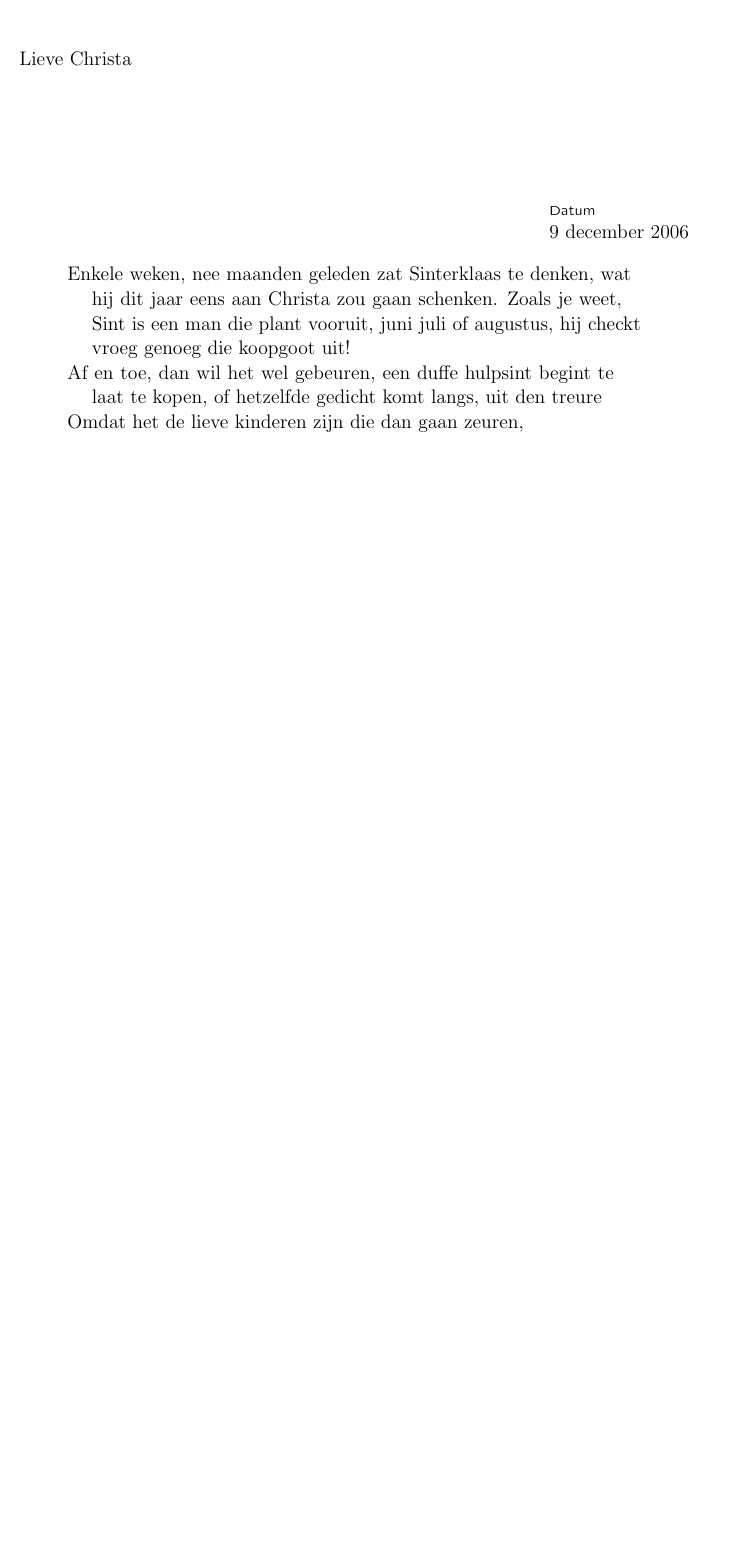
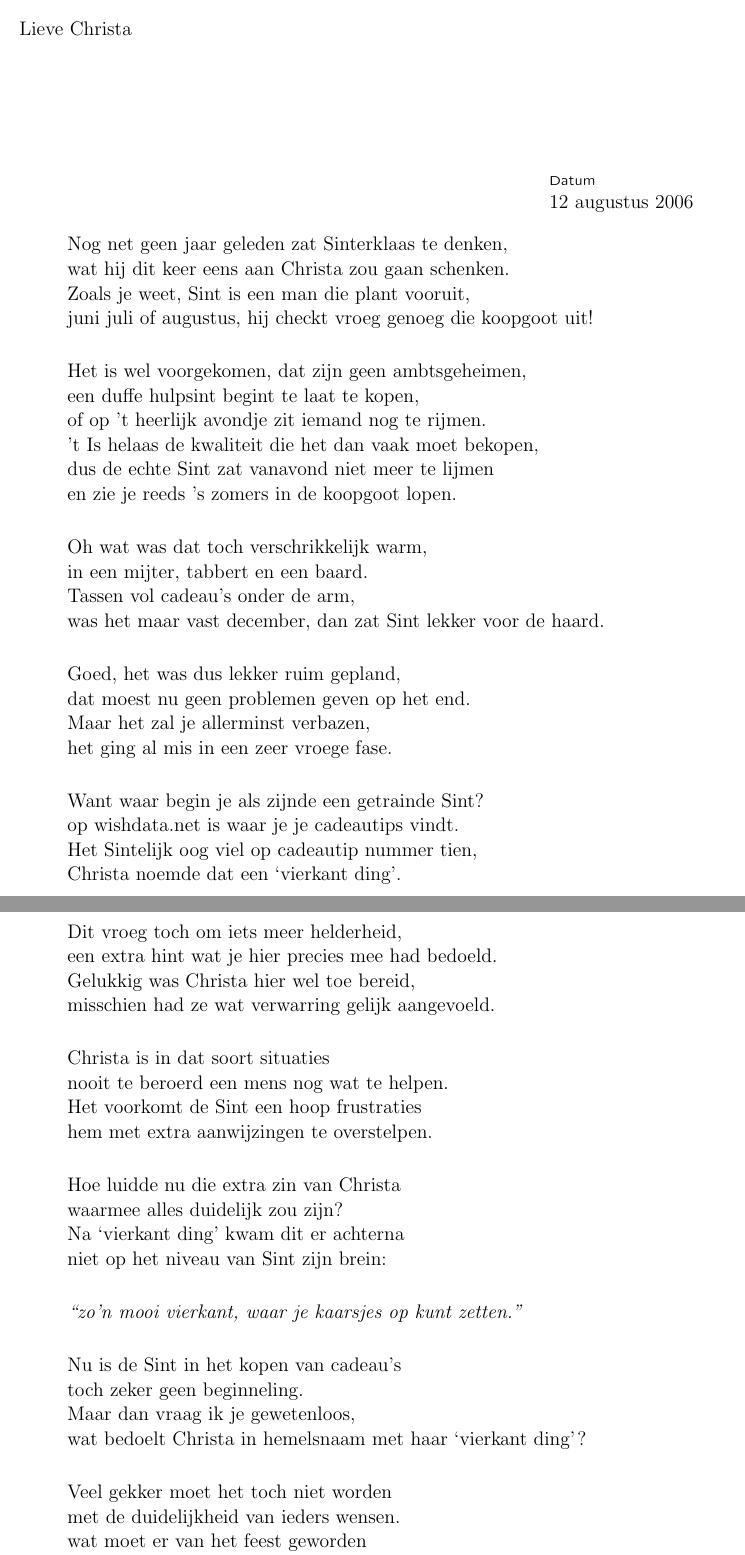
Before and after one commit to martijnvermaat/documents, a LaTeX document (sinterklaas/2006/vierkant.tex): part of the page before the commit and two parts of pages 1 and 2 of 3 after it, the two joined at a grey line, cut so that both start at the same text, the shorter picture padded with empty space. Compiled offline with pdfLaTeX.

Commit message:
Gedicht voor vierkant ding toegevoegd.

```diff
--- a/sinterklaas/2006/vierkant.tex
+++ b/sinterklaas/2006/vierkant.tex
@@ -2,7 +2,7 @@
 \pagestyle{empty}
 \usepackage[dutch]{babel}
 
-\date{9 december 2006}
+\date{12 augustus 2006}
 
 \address{Madrid, Spanje}
 
@@ -15,16 +15,55 @@
 
 \begin{verse}
 
-Enkele weken, nee maanden geleden zat Sinterklaas te denken,
-wat hij dit jaar eens aan Christa zou gaan schenken.
-Zoals je weet, Sint is een man die plant vooruit,
-juni juli of augustus, hij checkt vroeg genoeg die koopgoot uit!
+Nog net geen jaar geleden zat Sinterklaas te denken,\\
+wat hij dit keer eens aan Christa zou gaan schenken.\\
+Zoals je weet, Sint is een man die plant vooruit,\\
+juni juli of augustus, hij checkt vroeg genoeg die koopgoot uit!\\[1.5em]
 
-Af en toe, dan wil het wel gebeuren,
-een duffe hulpsint begint te laat te kopen,
-of hetzelfde gedicht komt langs, uit den treure
+Het is wel voorgekomen, dat zijn geen ambtsgeheimen,\\
+een duffe hulpsint begint te laat te kopen,\\
+of op 't heerlijk avondje zit iemand nog te rijmen.\\
+'t Is helaas de kwaliteit die het dan vaak moet bekopen,\\
+dus de echte Sint zat vanavond niet meer te lijmen\\
+en zie je reeds 's zomers in de koopgoot lopen.\\[1.5em]
 
+Oh wat was dat toch verschrikkelijk warm,\\
+in een mijter, tabbert en een baard.\\
+Tassen vol cadeau's onder de arm,\\
+was het maar vast december, dan zat Sint lekker voor de haard.\\[1.5em]
 
-Omdat het de lieve kinderen zijn die dan gaan zeuren,
+Goed, het was dus lekker ruim gepland,\\
+dat moest nu geen problemen geven op het end.\\
+Maar het zal je allerminst verbazen,\\
+het ging al mis in een zeer vroege fase.\\[1.5em]
 
+Want waar begin je als zijnde een getrainde Sint?\\
+op wishdata.net is waar je je cadeautips vindt.\\
+Het Sintelijk oog viel op cadeautip nummer tien,\\
+Christa noemde dat een `vierkant ding'.\\[1.5em]
 
+Dit vroeg toch om iets meer helderheid,\\
+een extra hint wat je hier precies mee had bedoeld.\\
+Gelukkig was Christa hier wel toe bereid,\\
+misschien had ze wat verwarring gelijk aangevoeld.\\[1.5em]
+
+Christa is in dat soort situaties\\
+nooit te beroerd een mens nog wat te helpen.\\
+Het voorkomt de Sint een hoop frustraties\\
+hem met extra aanwijzingen te overstelpen.\\[1.5em]
+
+Hoe luidde nu die extra zin van Christa\\
+waarmee alles duidelijk zou zijn?\\
+Na `vierkant ding' kwam dit er achterna\\
+niet op het niveau van Sint zijn brein:\\[1.5em]
+
+\emph{``zo'n mooi vierkant, waar je kaarsjes op kunt zetten.''}\\[1.5em]
+
+Nu is de Sint in het kopen van cadeau's\\
+toch zeker geen beginneling.\\
+Maar dan vraag ik je gewetenloos,\\
+wat bedoelt Christa in hemelsnaam met haar `vierkant ding'?\\[1.5em]
+
+Veel gekker moet het toch niet worden\\
+met de duidelijkheid van ieders wensen.\\
+wat moet er van het feest geworden\\
@@ -31,3 +78,6 @@ Omdat het de lieve kinderen zijn die dan gaan zeuren,
+was Sint met dit cadeau\\
+Hij hoopt dat het je verblijdt,\\
+vierkant is het sowieso.)\\[2em]\end{quote}
 
 \end{verse}
 
```
Also changed, not shown: sinterklaas/2006/vierkant.tex (8 more changed lines).
